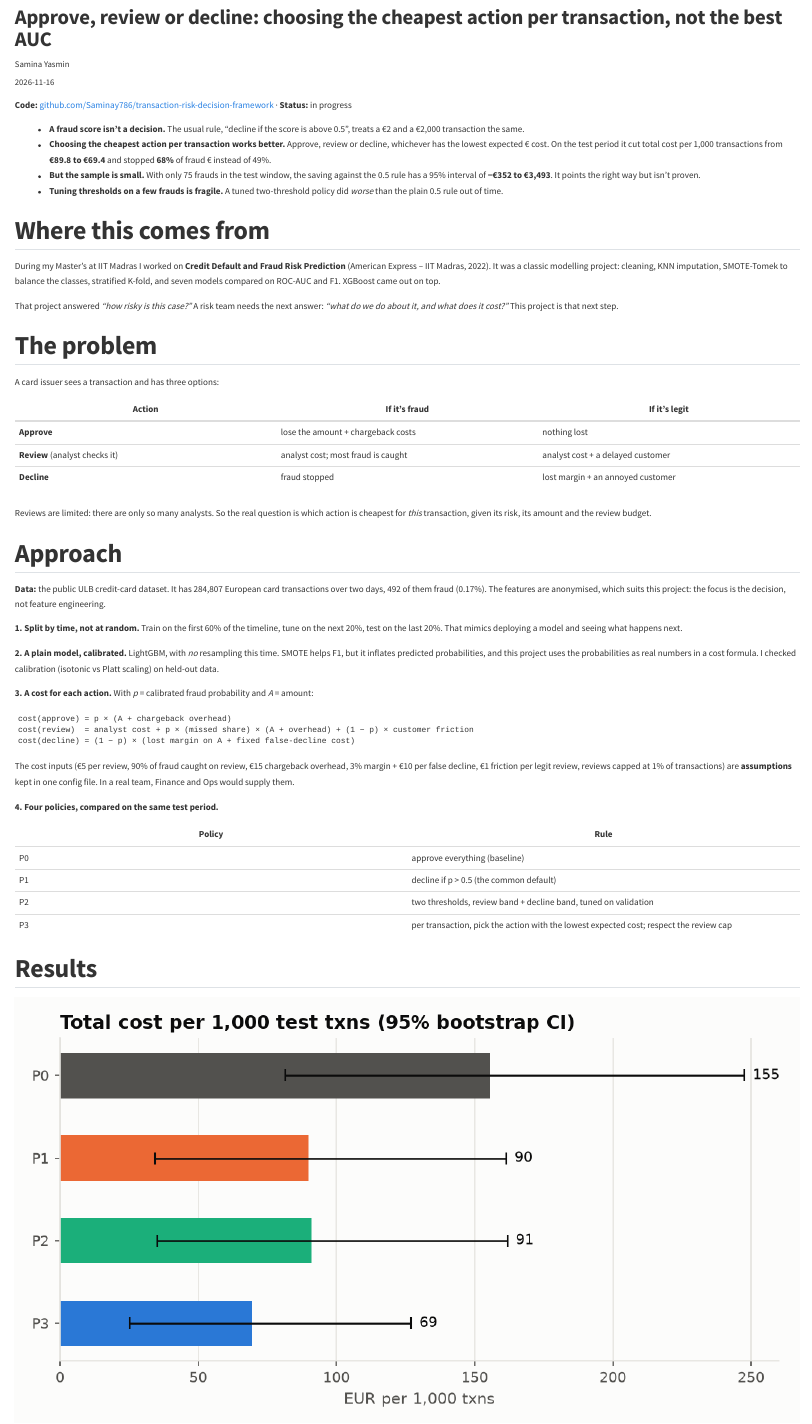
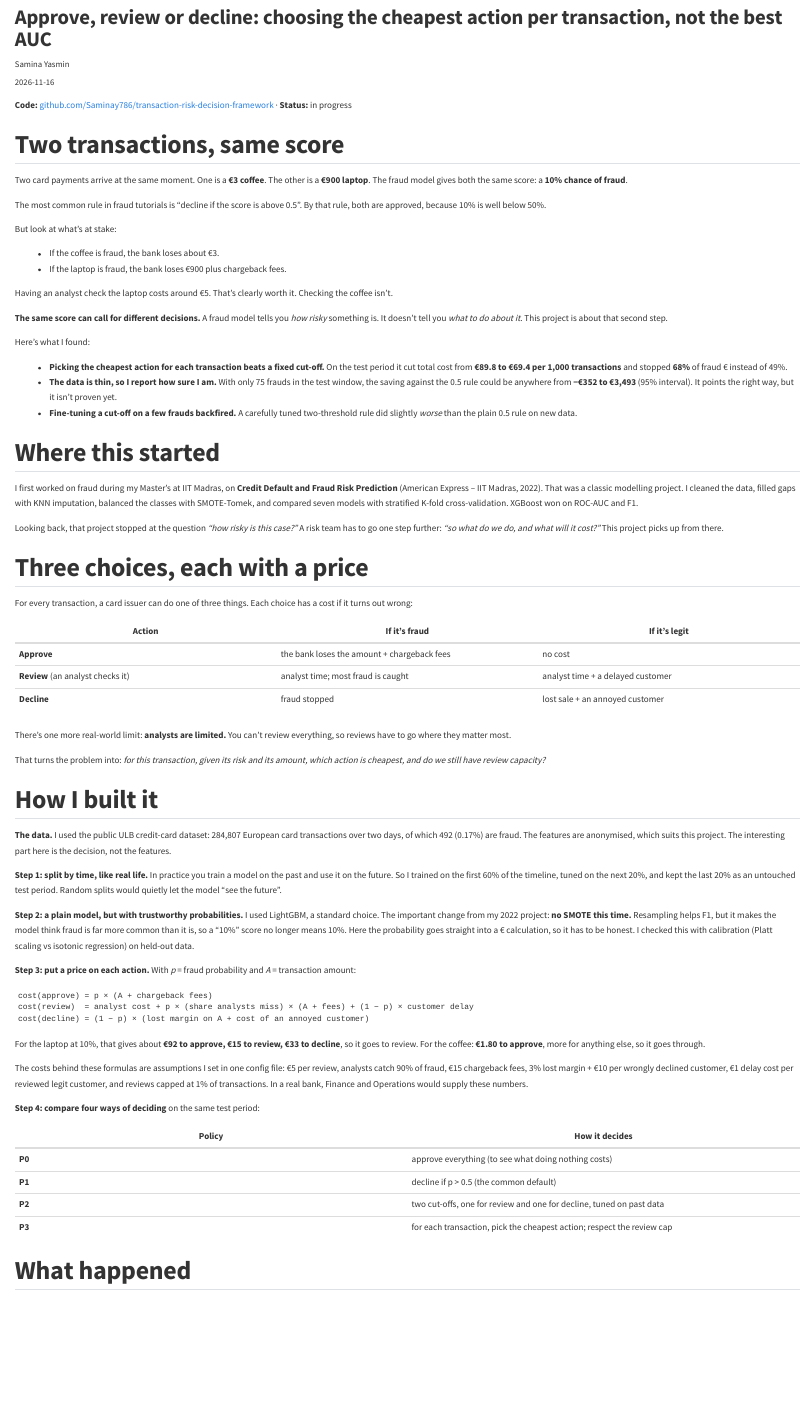
Before and after one commit to Saminay786/Saminay786.github.io, a Quarto document (posts/2026-11-16-fraud-score-to-decision/index.qmd): the page in a window 1100 px wide, from 60 px down. Rendered offline with R 4.5, knitr and Pandoc in place of Quarto, with nearby package versions.

Commit message:
Blog: rewrite fraud decision post as a connected story

````diff
--- a/posts/2026-11-16-fraud-score-to-decision/index.qmd
+++ b/posts/2026-11-16-fraud-score-to-decision/index.qmd
@@ -10,56 +10,75 @@ image: cost_by_policy.png
 
 **Code:** [github.com/Saminay786/transaction-risk-decision-framework](https://github.com/Saminay786/transaction-risk-decision-framework) · **Status:** in progress
 
-- **A fraud score isn't a decision.** The usual rule, "decline if the score is above 0.5", treats a €2 and a €2,000 transaction the same.
-- **Choosing the cheapest action per transaction works better.** Approve, review or decline, whichever has the lowest expected € cost. On the test period it cut total cost per 1,000 transactions from **€89.8 to €69.4** and stopped **68%** of fraud € instead of 49%.
-- **But the sample is small.** With only 75 frauds in the test window, the saving against the 0.5 rule has a 95% interval of **−€352 to €3,493**. It points the right way but isn't proven.
-- **Tuning thresholds on a few frauds is fragile.** A tuned two-threshold policy did *worse* than the plain 0.5 rule out of time.
+## Two transactions, same score
 
-## Where this comes from
+Two card payments arrive at the same moment. One is a **€3 coffee**. The other is a **€900 laptop**. The fraud model gives both the same score: a **10% chance of fraud**.
 
-During my Master's at IIT Madras I worked on **Credit Default and Fraud Risk Prediction** (American Express – IIT Madras, 2022). It was a classic modelling project: cleaning, KNN imputation, SMOTE-Tomek to balance the classes, stratified K-fold, and seven models compared on ROC-AUC and F1. XGBoost came out on top.
+The most common rule in fraud tutorials is "decline if the score is above 0.5". By that rule, both are approved, because 10% is well below 50%.
 
-That project answered *"how risky is this case?"* A risk team needs the next answer: *"what do we do about it, and what does it cost?"* This project is that next step.
+But look at what's at stake:
 
-## The problem
+- If the coffee is fraud, the bank loses about €3.
+- If the laptop is fraud, the bank loses €900 plus chargeback fees.
 
-A card issuer sees a transaction and has three options:
+Having an analyst check the laptop costs around €5. That's clearly worth it. Checking the coffee isn't.
+
+**The same score can call for different decisions.** A fraud model tells you *how risky* something is. It doesn't tell you *what to do about it*. This project is about that second step.
+
+Here's what I found:
+
+- **Picking the cheapest action for each transaction beats a fixed cut-off.** On the test period it cut total cost from **€89.8 to €69.4 per 1,000 transactions** and stopped **68%** of fraud € instead of 49%.
+- **The data is thin, so I report how sure I am.** With only 75 frauds in the test window, the saving against the 0.5 rule could be anywhere from **−€352 to €3,493** (95% interval). It points the right way, but it isn't proven yet.
+- **Fine-tuning a cut-off on a few frauds backfired.** A carefully tuned two-threshold rule did slightly *worse* than the plain 0.5 rule on new data.
+
+## Where this started
+
+I first worked on fraud during my Master's at IIT Madras, on **Credit Default and Fraud Risk Prediction** (American Express – IIT Madras, 2022). That was a classic modelling project. I cleaned the data, filled gaps with KNN imputation, balanced the classes with SMOTE-Tomek, and compared seven models with stratified K-fold cross-validation. XGBoost won on ROC-AUC and F1.
+
+Looking back, that project stopped at the question *"how risky is this case?"* A risk team has to go one step further: *"so what do we do, and what will it cost?"* This project picks up from there.
+
+## Three choices, each with a price
+
+For every transaction, a card issuer can do one of three things. Each choice has a cost if it turns out wrong:
 
 | Action | If it's fraud | If it's legit |
 |---|---|---|
-| **Approve** | lose the amount + chargeback costs | nothing lost |
-| **Review** (analyst checks it) | analyst cost; most fraud is caught | analyst cost + a delayed customer |
-| **Decline** | fraud stopped | lost margin + an annoyed customer |
+| **Approve** | the bank loses the amount + chargeback fees | no cost |
+| **Review** (an analyst checks it) | analyst time; most fraud is caught | analyst time + a delayed customer |
+| **Decline** | fraud stopped | lost sale + an annoyed customer |
 
-Reviews are limited: there are only so many analysts. So the real question is which action is cheapest for *this* transaction, given its risk, its amount and the review budget.
+There's one more real-world limit: **analysts are limited.** You can't review everything, so reviews have to go where they matter most.
 
-## Approach
+That turns the problem into: *for this transaction, given its risk and its amount, which action is cheapest, and do we still have review capacity?*
 
-**Data:** the public ULB credit-card dataset. It has 284,807 European card transactions over two days, 492 of them fraud (0.17%). The features are anonymised, which suits this project: the focus is the decision, not feature engineering.
+## How I built it
 
-**1. Split by time, not at random.** Train on the first 60% of the timeline, tune on the next 20%, test on the last 20%. That mimics deploying a model and seeing what happens next.
+**The data.** I used the public ULB credit-card dataset: 284,807 European card transactions over two days, of which 492 (0.17%) are fraud. The features are anonymised, which suits this project. The interesting part here is the decision, not the features.
 
-**2. A plain model, calibrated.** LightGBM, with *no* resampling this time. SMOTE helps F1, but it inflates predicted probabilities, and this project uses the probabilities as real numbers in a cost formula. I checked calibration (isotonic vs Platt scaling) on held-out data.
+**Step 1: split by time, like real life.** In practice you train a model on the past and use it on the future. So I trained on the first 60% of the timeline, tuned on the next 20%, and kept the last 20% as an untouched test period. Random splits would quietly let the model "see the future".
 
-**3. A cost for each action.** With *p* = calibrated fraud probability and *A* = amount:
+**Step 2: a plain model, but with trustworthy probabilities.** I used LightGBM, a standard choice. The important change from my 2022 project: **no SMOTE this time.** Resampling helps F1, but it makes the model think fraud is far more common than it is, so a "10%" score no longer means 10%. Here the probability goes straight into a € calculation, so it has to be honest. I checked this with calibration (Platt scaling vs isotonic regression) on held-out data.
+
+**Step 3: put a price on each action.** With *p* = fraud probability and *A* = transaction amount:
 
 ```
-cost(approve) = p × (A + chargeback overhead)
-cost(review)  = analyst cost + p × (missed share) × (A + overhead) + (1 − p) × customer friction
-cost(decline) = (1 − p) × (lost margin on A + fixed false-decline cost)
+cost(approve) = p × (A + chargeback fees)
+cost(review)  = analyst cost + p × (share analysts miss) × (A + fees) + (1 − p) × customer delay
+cost(decline) = (1 − p) × (lost margin on A + cost of an annoyed customer)
 ```
 
-The cost inputs (€5 per review, 90% of fraud caught on review, €15 chargeback overhead, 3% margin + €10 per false decline, €1 friction per legit review, reviews capped at 1% of transactions) are **assumptions** kept in one config file. In a real team, Finance and Ops would supply them.
+For the laptop at 10%, that gives about **€92 to approve, €15 to review, €33 to decline**, so it goes to review. For the coffee: **€1.80 to approve**, more for anything else, so it goes through.
 
-**4. Four policies, compared on the same test period.**
+The costs behind these formulas are assumptions I set in one config file: €5 per review, analysts catch 90% of fraud, €15 chargeback fees, 3% lost margin + €10 per wrongly declined customer, €1 delay cost per reviewed legit customer, and reviews capped at 1% of transactions. In a real bank, Finance and Operations would supply these numbers.
 
-| Policy | Rule |
+**Step 4: compare four ways of deciding** on the same test period:
+
+| Policy | How it decides |
 |---|---|
-| P0 | approve everything (baseline) |
-| P1 | decline if p > 0.5 (the common default) |
-| P2 | two thresholds, review band + decline band, tuned on validation |
-| P3 | per transaction, pick the action with the lowest expected cost; respect the review cap |
+| **P0** | approve everything (to see what doing nothing costs) |
+| **P1** | decline if p > 0.5 (the common default) |
+| **P2** | two cut-offs, one for review and one for decline, tuned on past data |
+| **P3** | for each transaction, pick the cheapest action; respect the review cap |
 
-## Results
+## What happened
 
-![Total cost per 1,000 test transactions, with 95% bootstrap intervals.](cost_by_policy.png){fig-alt="Horizontal bar chart of cost per 1,000 transactions: approve-all €155, P1 €90, P2 €91, P3 €69, with wide overlapping error bars."}
````
Also changed, not shown: posts/2026-11-16-fraud-score-to-decision/index.qmd (65 more changed lines).
